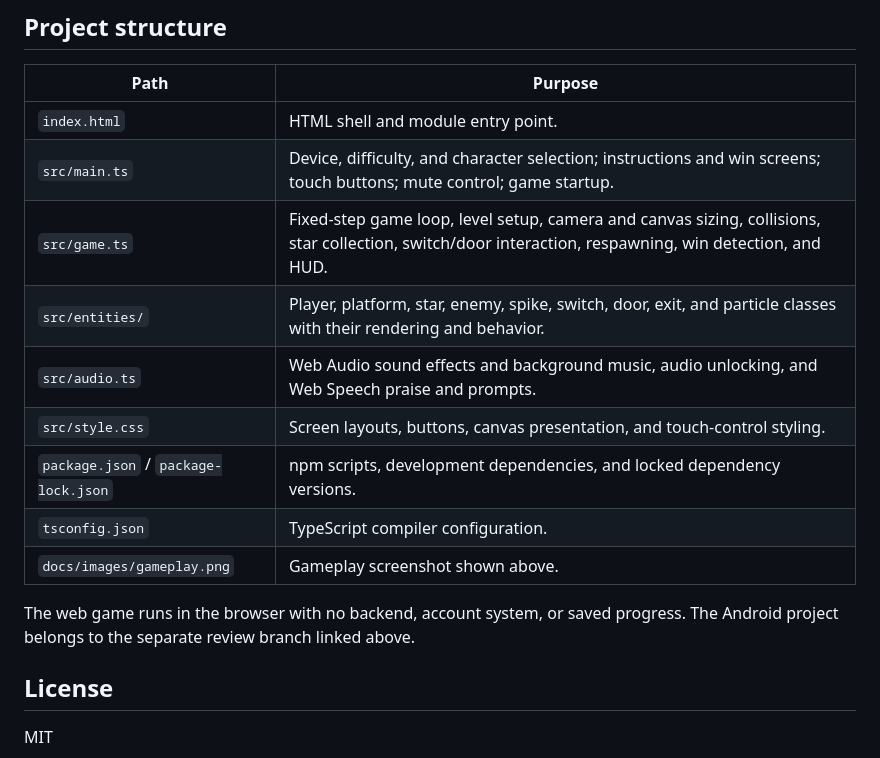
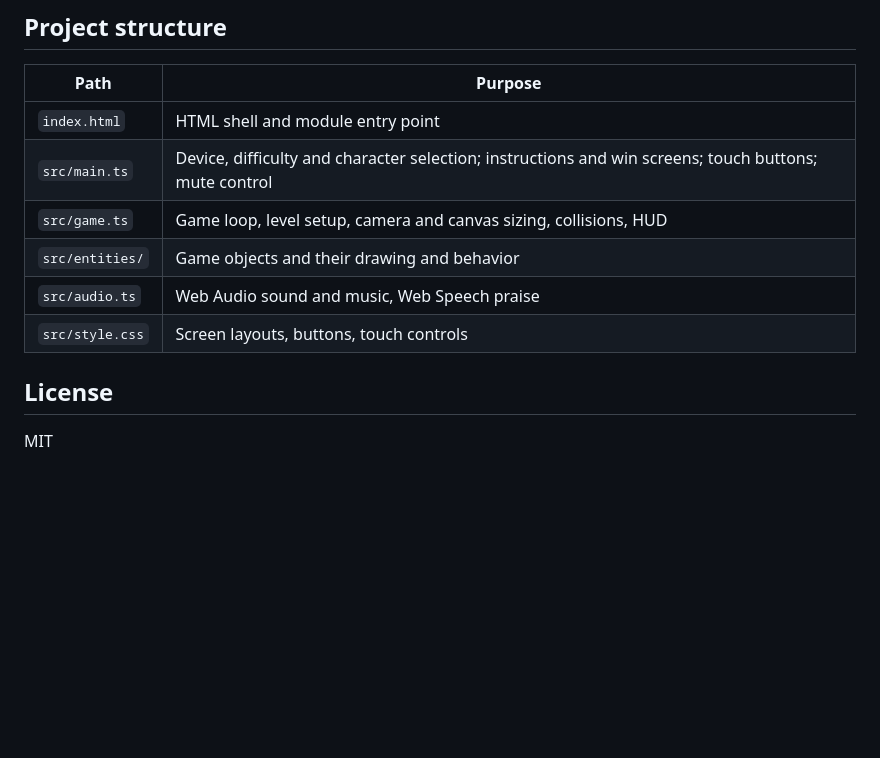
Before and after one commit to Jsingh-26/harbin-agam, a Markdown page: README.md, the part around one of its changes. Drawn GitHub-style; blank space fills up the shorter version.

```diff
--- a/README.md
+++ b/README.md
@@ -58,17 +49,12 @@ The build runs the TypeScript compiler and Vite and writes static files to `dist
 
 | Path | Purpose |
 | --- | --- |
-| `index.html` | HTML shell and module entry point. |
-| `src/main.ts` | Device, difficulty, and character selection; instructions and win screens; touch buttons; mute control; game startup. |
-| `src/game.ts` | Fixed-step game loop, level setup, camera and canvas sizing, collisions, star collection, switch/door interaction, respawning, win detection, and HUD. |
-| `src/entities/` | Player, platform, star, enemy, spike, switch, door, exit, and particle classes with their rendering and behavior. |
-| `src/audio.ts` | Web Audio sound effects and background music, audio unlocking, and Web Speech praise and prompts. |
-| `src/style.css` | Screen layouts, buttons, canvas presentation, and touch-control styling. |
-| `package.json` / `package-lock.json` | npm scripts, development dependencies, and locked dependency versions. |
-| `tsconfig.json` | TypeScript compiler configuration. |
-| `docs/images/gameplay.png` | Gameplay screenshot shown above. |
-
-The web game runs in the browser with no backend, account system, or saved progress. The Android project belongs to the separate review branch linked above.
+| `index.html` | HTML shell and module entry point |
+| `src/main.ts` | Device, difficulty and character selection; instructions and win screens; touch buttons; mute control |
+| `src/game.ts` | Game loop, level setup, camera and canvas sizing, collisions, HUD |
+| `src/entities/` | Game objects and their drawing and behavior |
+| `src/audio.ts` | Web Audio sound and music, Web Speech praise |
+| `src/style.css` | Screen layouts, buttons, touch controls |
 
 ## License
 
```
Also changed, not shown: other parts of README.md (+24 -33 lines).
